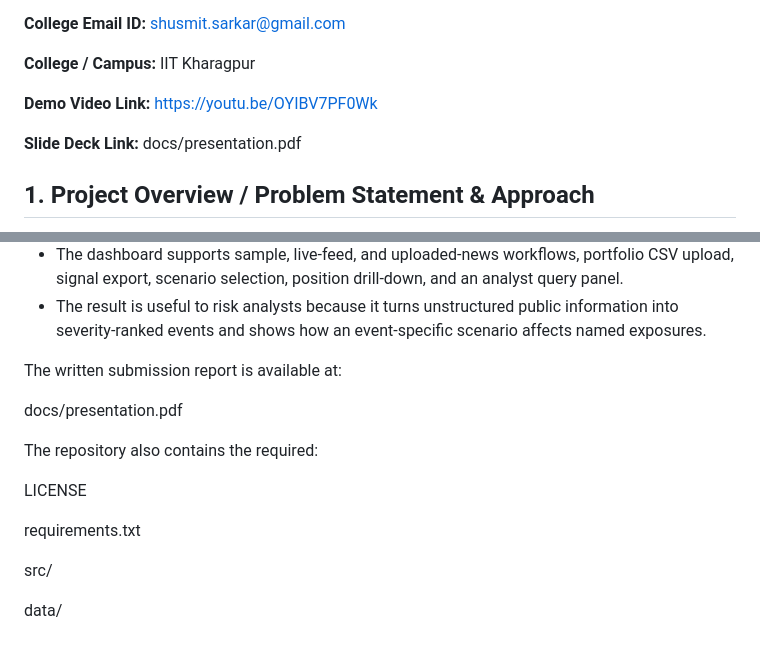
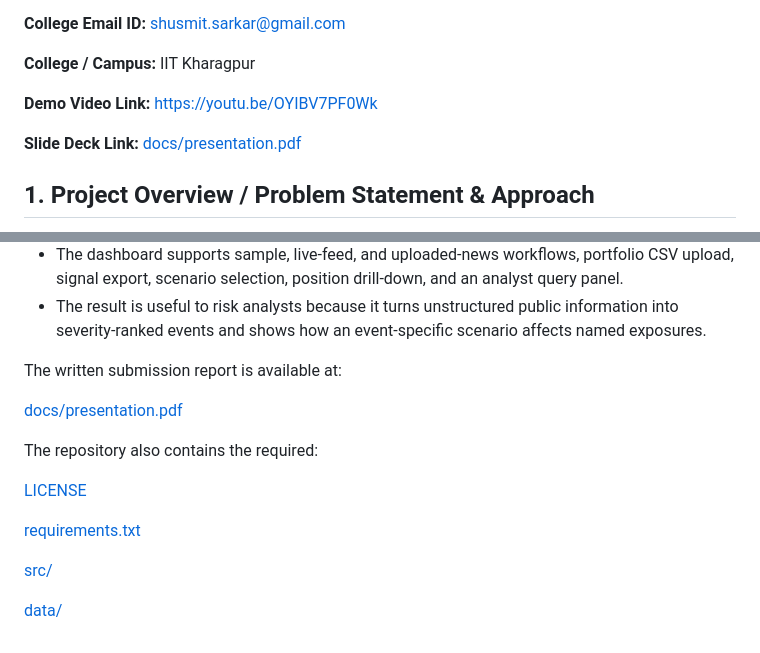
Before and after one commit to SHUSMIT/iitkgp_shusmit_hackathon, a Markdown page: README.md, 2 parts joined by grey strips. Drawn GitHub-style.

Commit message:
Link README submission paths
Co-authored-by: Copilot <223556219+Copilot@users.noreply.github.com>

```diff
--- a/README.md
+++ b/README.md
@@ -8,7 +8,7 @@
 
 **Demo Video Link:** https://youtu.be/OYIBV7PF0Wk
 
-**Slide Deck Link:** docs/presentation.pdf
+**Slide Deck Link:** [docs/presentation.pdf](docs/presentation.pdf)
 
 ## 1. Project Overview / Problem Statement & Approach
 
@@ -77,14 +77,14 @@ For a deterministic offline walkthrough, select **Sample portfolio news** in the
 
 The written submission report is available at:
 
-docs/presentation.pdf
+[docs/presentation.pdf](docs/presentation.pdf)
 
 The repository also contains the required:
 
-LICENSE
+[LICENSE](LICENSE)
 
-requirements.txt
+[requirements.txt](requirements.txt)
 
-src/
+[src/](src/)
 
-data/
+[data/](data/)
```
